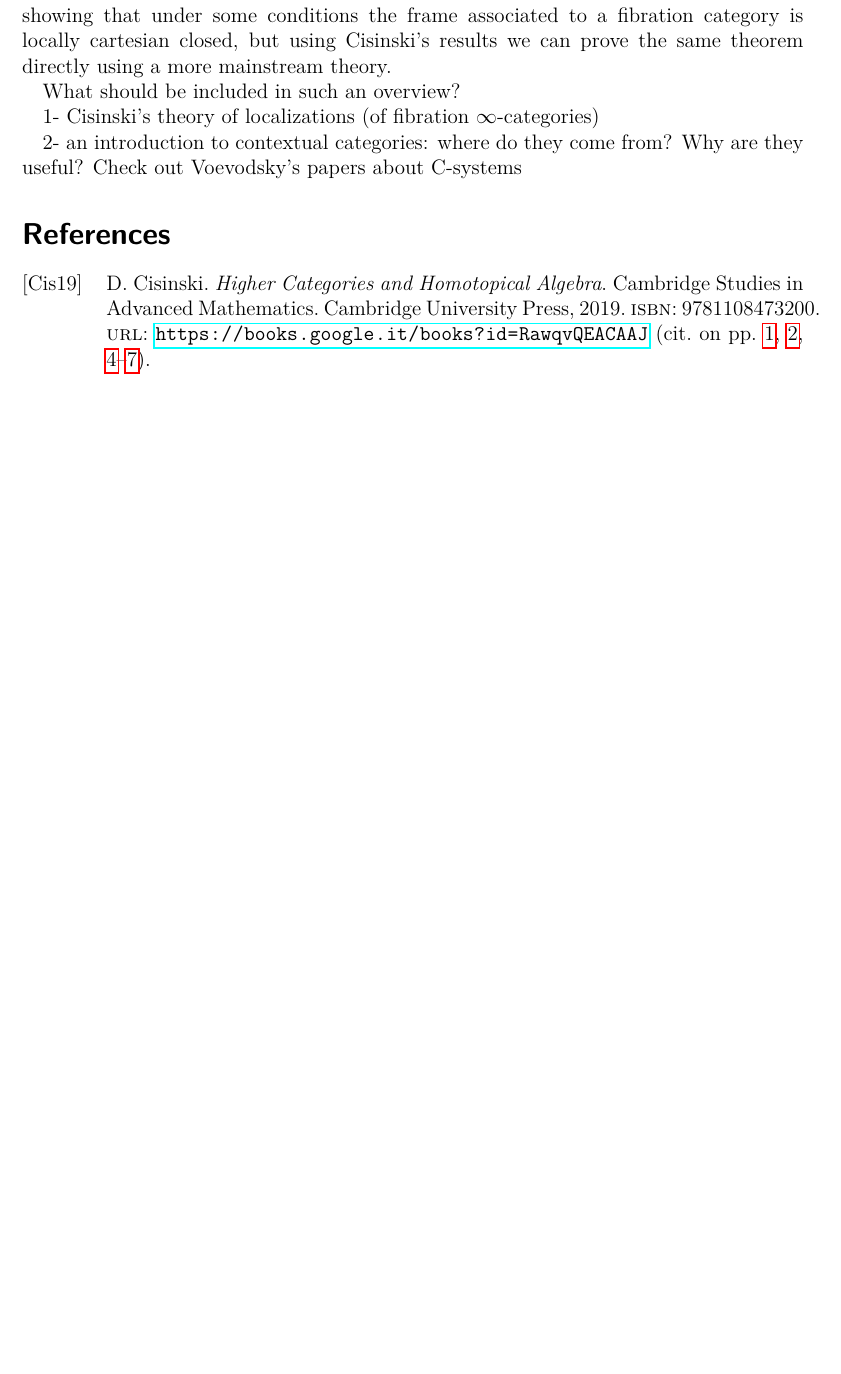
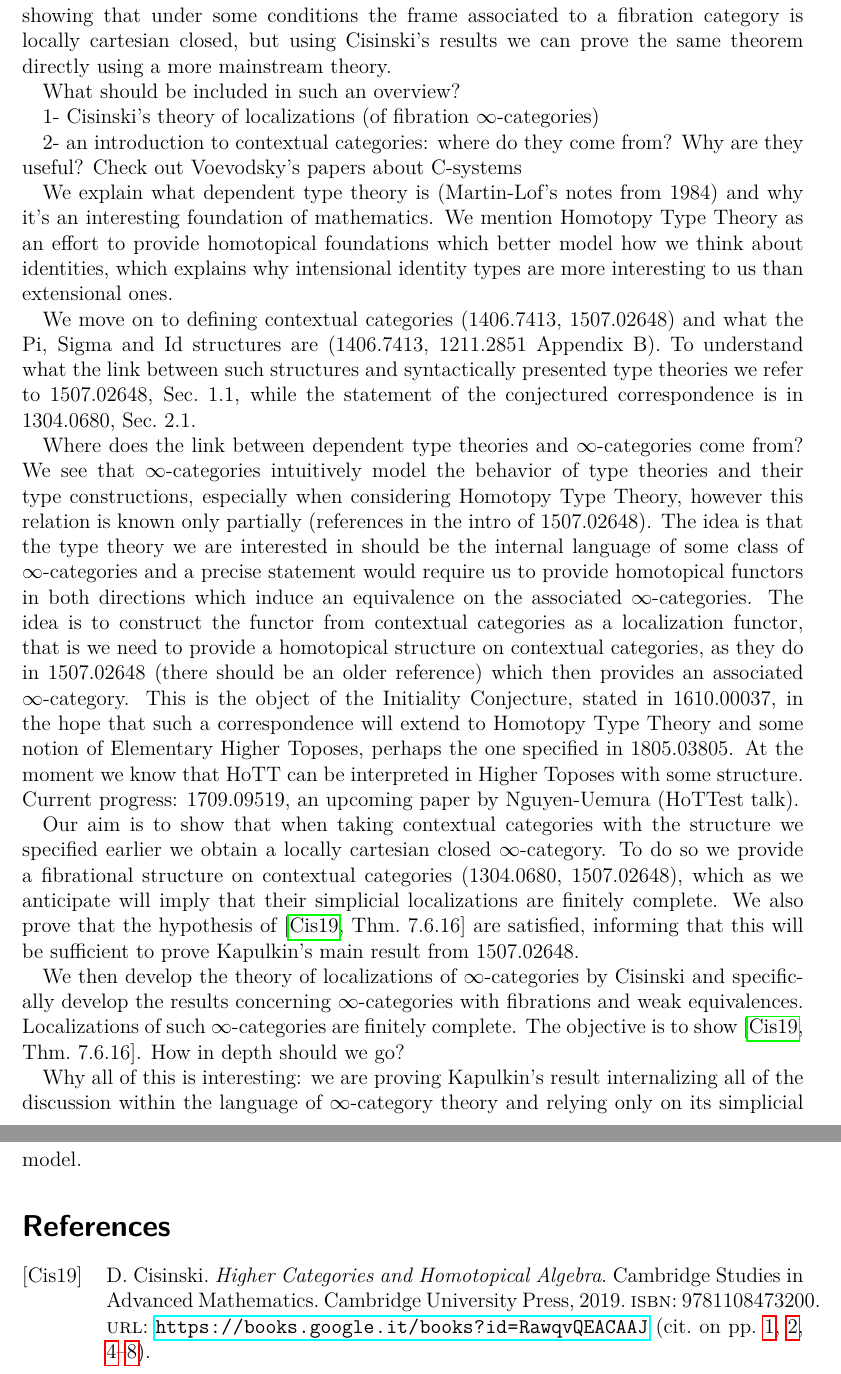
Before and after one commit to waifod/master_thesis, a LaTeX thesis (thesis.tex): part of page 8 of 8 before the commit and two parts of pages 8 and 9 of 9 after it, the two joined at a grey line, cut so that both start at the same text, the shorter picture padded with empty space. Compiled offline with pdfLaTeX.

Commit message:
new outline

```diff
--- a/thesis.tex
+++ b/thesis.tex
@@ -444,6 +444,55 @@ What should be included in such an overview?
 
 2- an introduction to contextual categories: where do they come from? Why are they useful? Check out Voevodsky's papers about C-systems
 
+We explain what dependent type theory is (Martin-Lof's notes from 1984) and why
+it's an interesting foundation of mathematics. We mention Homotopy Type Theory
+as an effort to provide homotopical foundations which better model how we think
+about identities, which explains why intensional identity types are more
+interesting to us than extensional ones.
+
+We move on to defining contextual categories (1406.7413, 1507.02648) and what
+the Pi, Sigma and Id structures are (1406.7413, 1211.2851 Appendix B). To
+understand what the link between such structures and syntactically presented
+type theories we refer to 1507.02648, Sec.\ 1.1, while the statement of the
+conjectured correspondence is in 1304.0680, Sec.\ 2.1.
+
+Where does the link between dependent type theories and $\infty$-categories come
+from? We see that $\infty$-categories intuitively model the behavior of type
+theories and their type constructions, especially when considering Homotopy Type
+Theory, however this relation is known only
+partially (references in the intro of 1507.02648). The idea is that the type
+theory we are interested in should be the internal language of some class of
+$\infty$-categories and a precise statement would require us to provide
+homotopical functors in both directions which induce an equivalence on the
+associated $\infty$-categories. The idea is to construct the
+functor from contextual categories as a localization functor, that is we need to
+provide a homotopical structure on contextual categories, as they do in
+1507.02648 (there should be an older reference) which then provides an
+associated $\infty$-category. This is the object of the Initiality Conjecture,
+stated in 1610.00037, in the hope that such a correspondence will extend to
+Homotopy Type Theory and some notion of Elementary Higher Toposes, perhaps the
+one specified in 1805.03805. At the moment we know that HoTT can be interpreted
+in Higher Toposes with some structure. Current progress: 1709.09519, an upcoming
+paper by Nguyen-Uemura (HoTTest talk).
+
+Our aim is to show that when taking contextual categories with the structure we
+specified earlier we obtain a locally cartesian closed $\infty$-category. To do
+so we provide a fibrational structure on contextual categories (1304.0680,
+1507.02648), which as we anticipate will imply that their simplicial
+localizations are finitely complete. We also prove that the hypothesis of
+\cite[Thm.\ 7.6.16]{Cis19} are satisfied, informing that this will be sufficient
+to prove Kapulkin's main result from 1507.02648.
+
+We then develop the theory of localizations of $\infty$-categories by Cisinski
+and specifically develop the results concerning $\infty$-categories with
+fibrations and weak equivalences. Localizations of such $\infty$-categories are
+finitely complete. The objective is to show \cite[Thm.\ 7.6.16]{Cis19}. How in
+depth should we go?
+
+Why all of this is interesting: we are proving Kapulkin's result internalizing
+all of the discussion within the language of $\infty$-category theory and
+relying only on its simplicial model.
+
 \printbibliography
 
 \end{document}
```
Also changed, not shown: thesis.pdf, 1 other file.
